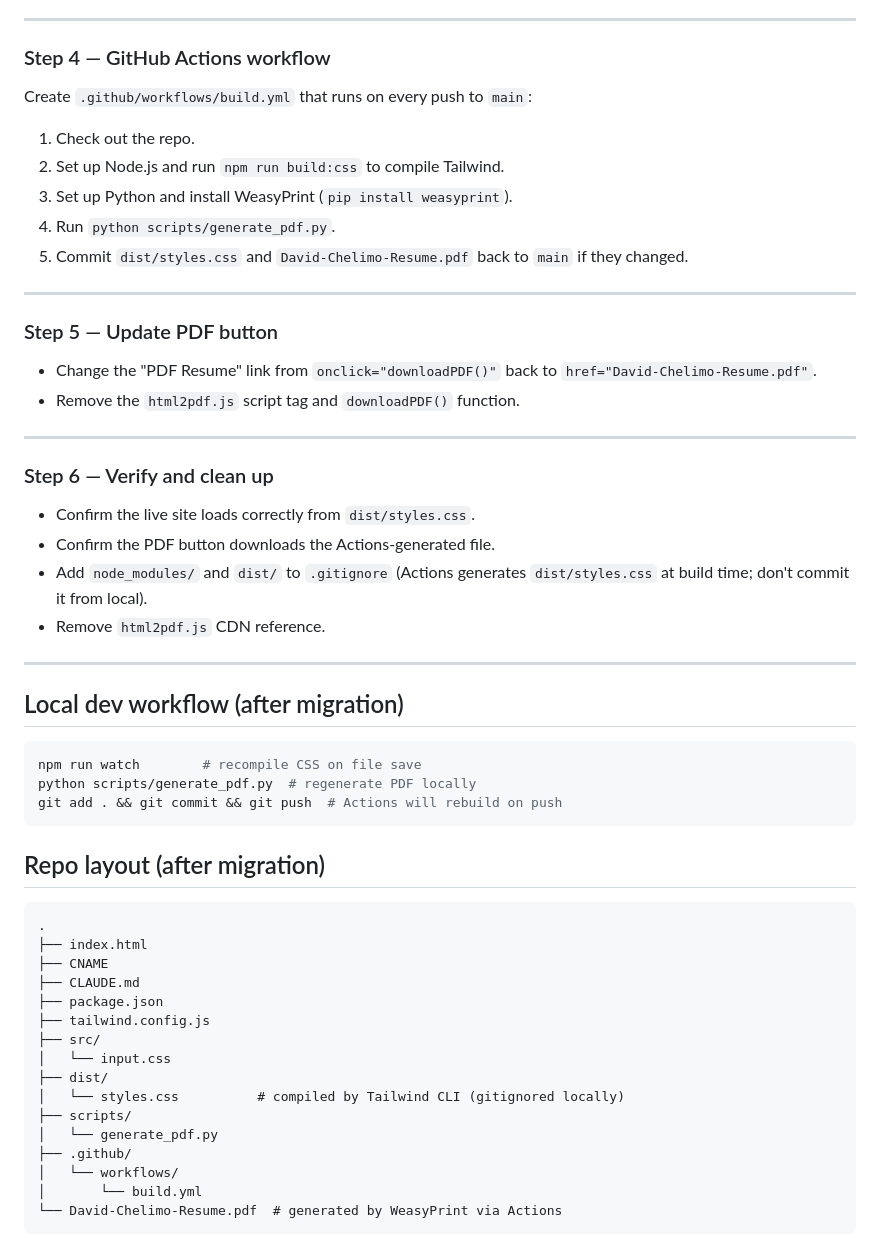
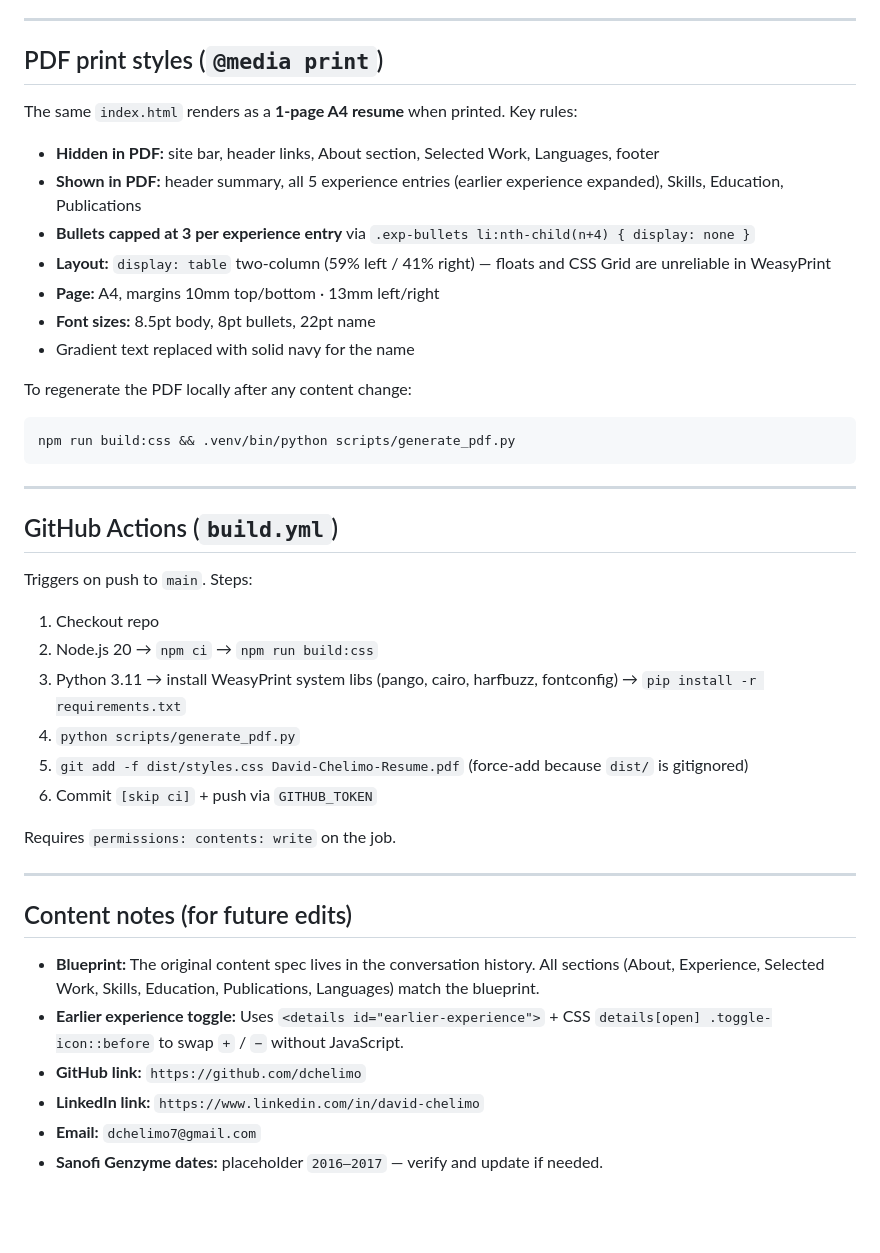
Before and after one commit to dchelimo/afya-bio, a Markdown page: CLAUDE.md, the part around one of its changes. Rendered like a GitHub page; blank space fills up the shorter version.

Commit message:
Update CLAUDE.md to reflect completed migration and current state

````diff
--- a/CLAUDE.md
+++ b/CLAUDE.md
@@ -67,59 +82,44 @@ Replace the inline `<style>` block in `index.html` with Tailwind CSS utility cla
 
 ---
 
-### Step 4 — GitHub Actions workflow
+## PDF print styles (`@media print`)
 
-Create `.github/workflows/build.yml` that runs on every push to `main`:
+The same `index.html` renders as a **1-page A4 resume** when printed. Key rules:
 
-1. Check out the repo.
-2. Set up Node.js and run `npm run build:css` to compile Tailwind.
-3. Set up Python and install WeasyPrint (`pip install weasyprint`).
-4. Run `python scripts/generate_pdf.py`.
-5. Commit `dist/styles.css` and `David-Chelimo-Resume.pdf` back to `main` if they changed.
+- **Hidden in PDF:** site bar, header links, About section, Selected Work, Languages, footer
+- **Shown in PDF:** header summary, all 5 experience entries (earlier experience expanded), Skills, Education, Publications
+- **Bullets capped at 3 per experience entry** via `.exp-bullets li:nth-child(n+4) { display: none }`
+- **Layout:** `display: table` two-column (59% left / 41% right) — floats and CSS Grid are unreliable in WeasyPrint
+- **Page:** A4, margins 10mm top/bottom · 13mm left/right
+- **Font sizes:** 8.5pt body, 8pt bullets, 22pt name
+- Gradient text replaced with solid navy for the name
+
+To regenerate the PDF locally after any content change:
+```bash
+npm run build:css && .venv/bin/python scripts/generate_pdf.py
+```
 
 ---
 
-### Step 5 — Update PDF button
+## GitHub Actions (`build.yml`)
 
-- Change the "PDF Resume" link from `onclick="downloadPDF()"` back to `href="David-Chelimo-Resume.pdf"`.
-- Remove the `html2pdf.js` script tag and `downloadPDF()` function.
+Triggers on push to `main`. Steps:
+1. Checkout repo
+2. Node.js 20 → `npm ci` → `npm run build:css`
+3. Python 3.11 → install WeasyPrint system libs (pango, cairo, harfbuzz, fontconfig) → `pip install -r requirements.txt`
+4. `python scripts/generate_pdf.py`
+5. `git add -f dist/styles.css David-Chelimo-Resume.pdf` (force-add because `dist/` is gitignored)
+6. Commit `[skip ci]` + push via `GITHUB_TOKEN`
+
+Requires `permissions: contents: write` on the job.
 
 ---
 
-### Step 6 — Verify and clean up
+## Content notes (for future edits)
 
-- Confirm the live site loads correctly from `dist/styles.css`.
-- Confirm the PDF button downloads the Actions-generated file.
-- Add `node_modules/` and `dist/` to `.gitignore` (Actions generates `dist/styles.css` at build time; don't commit it from local).
-- Remove `html2pdf.js` CDN reference.
-
----
-
-## Local dev workflow (after migration)
-
-```bash
-npm run watch        # recompile CSS on file save
-python scripts/generate_pdf.py  # regenerate PDF locally
-git add . && git commit && git push  # Actions will rebuild on push
-```
-
-## Repo layout (after migration)
-
-```
-.
-├── index.html
-├── CNAME
-├── CLAUDE.md
-├── package.json
-├── tailwind.config.js
-├── src/
-│   └── input.css
-├── dist/
-│   └── styles.css          # compiled by Tailwind CLI (gitignored locally)
-├── scripts/
-│   └── generate_pdf.py
-├── .github/
-│   └── workflows/
-│       └── build.yml
-└── David-Chelimo-Resume.pdf  # generated by WeasyPrint via Actions
-```
+- **Blueprint:** The original content spec lives in the conversation history. All sections (About, Experience, Selected Work, Skills, Education, Publications, Languages) match the blueprint.
+- **Earlier experience toggle:** Uses `<details id="earlier-experience">` + CSS `details[open] .toggle-icon::before` to swap `+` / `−` without JavaScript.
+- **GitHub link:** `https://github.com/dchelimo`
+- **LinkedIn link:** `https://www.linkedin.com/in/david-chelimo`
+- **Email:** `dchelimo7@gmail.com`
+- **Sanofi Genzyme dates:** placeholder `2016–2017` — verify and update if needed.
````
Also changed, not shown: other parts of CLAUDE.md (+64 -49 lines).
